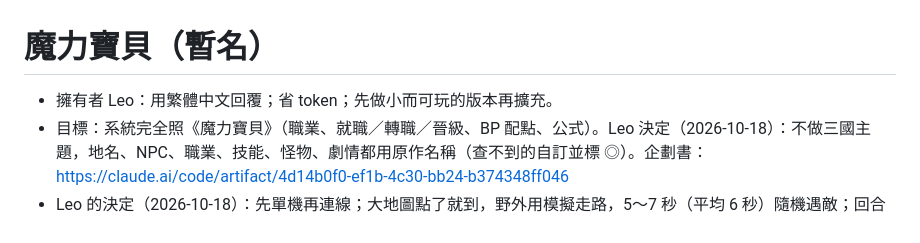
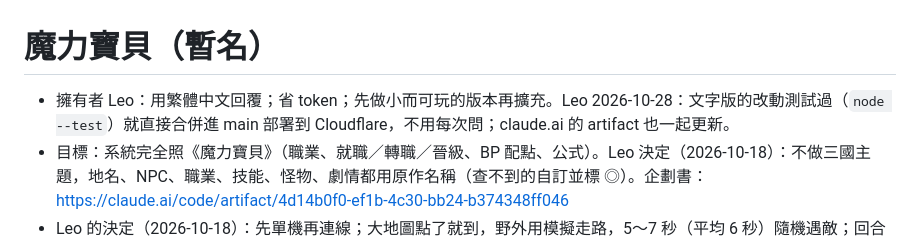
Before and after one commit to kilakilawireless/sanguo-cg, a Markdown page: CLAUDE.md, the part around the change. GitHub-like rendering.

Commit message:
CLAUDE.md：Leo 說測試過就直接合併部署
Co-Authored-By: Claude Fable 5.1 <noreply@anthropic.com>
Claude-Session: https://claude.ai/code/session_013GkcVAMwEEi84d5hJasihK

```diff
--- a/CLAUDE.md
+++ b/CLAUDE.md
@@ -1,5 +1,5 @@
 # 魔力寶貝（暫名）
-- 擁有者 Leo：用繁體中文回覆；省 token；先做小而可玩的版本再擴充。
+- 擁有者 Leo：用繁體中文回覆；省 token；先做小而可玩的版本再擴充。Leo 2026-10-28：文字版的改動測試過（`node --test`）就直接合併進 main 部署到 Cloudflare，不用每次問；claude.ai 的 artifact 也一起更新。
 - 目標：系統完全照《魔力寶貝》（職業、就職／轉職／晉級、BP 配點、公式）。Leo 決定（2026-10-18）：不做三國主題，地名、NPC、職業、技能、怪物、劇情都用原作名稱（查不到的自訂並標 ◎）。企劃書：https://claude.ai/code/artifact/4d14b0f0-ef1b-4c30-bb24-b374348ff046
 - Leo 的決定（2026-10-18）：先單機再連線；大地圖點了就到，野外用模擬走路，5～7 秒（平均 6 秒）隨機遇敵；回合制保留，要有自動戰鬥與三倍速；美術用關山月（guanshan-srpg）與群俠江湖現成素材，不改群俠江湖原檔。
 - 架構：純 ES modules + Canvas，沒有套件。`www/src/core/` 是規則（不碰畫面，之後可搬到伺服器做連線），`www/src/view/` 是畫面。標 ◎ 的數字是原作查不到、自訂的值。
```
